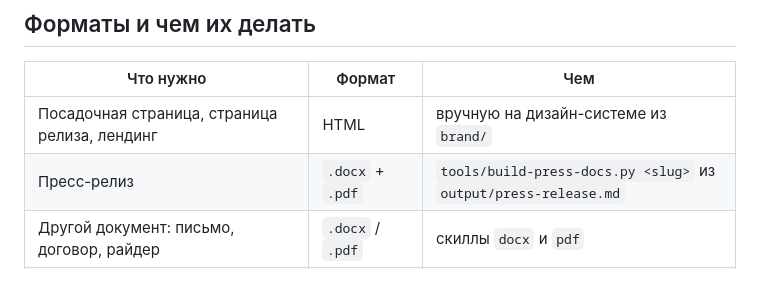
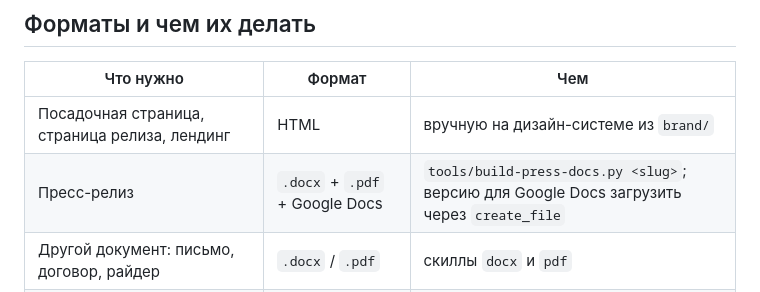
Before and after one commit to skrasin/fancymusic, a Markdown page: CLAUDE.md, the part around the change. Rendered like a GitHub page.

```diff
--- a/CLAUDE.md
+++ b/CLAUDE.md
@@ -9,7 +9,7 @@
 | Что нужно | Формат | Чем |
 |---|---|---|
 | Посадочная страница, страница релиза, лендинг | HTML | вручную на дизайн-системе из `brand/` |
-| Пресс-релиз | `.docx` + `.pdf` | `tools/build-press-docs.py <slug>` из `output/press-release.md` |
+| Пресс-релиз | `.docx` + `.pdf` + Google Docs | `tools/build-press-docs.py <slug>`; версию для Google Docs загрузить через `create_file` |
 | Другой документ: письмо, договор, райдер | `.docx` / `.pdf` | скиллы `docx` и `pdf` |
 | Смета, план релизов, реестр контактов, роялти | `.xlsx` | скилл `xlsx` |
 | Презентация для партнёра, питч-дек | `.pptx` | скилл `pptx` |
```
Also changed, not shown: 1 other file.
